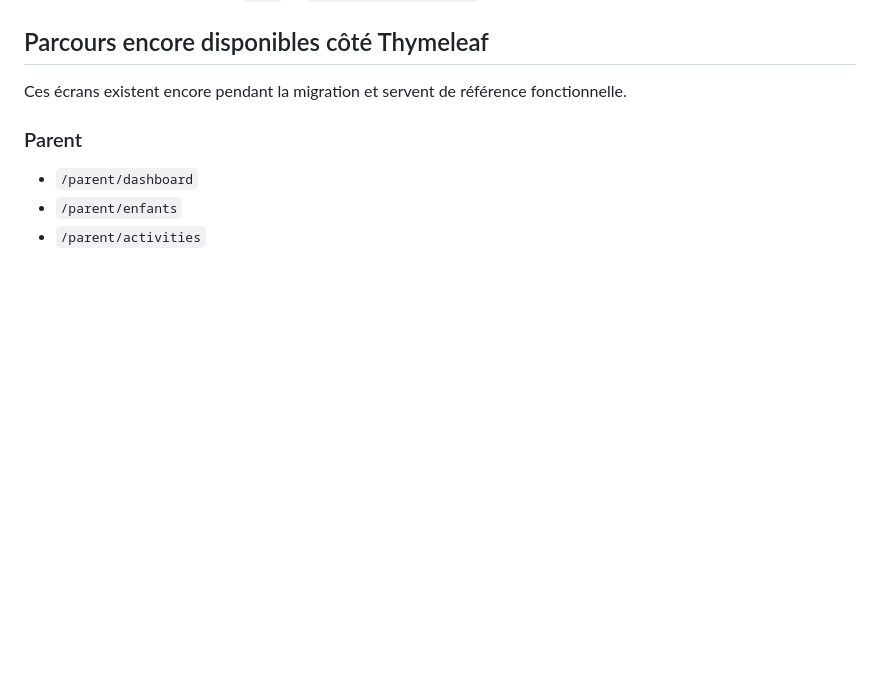
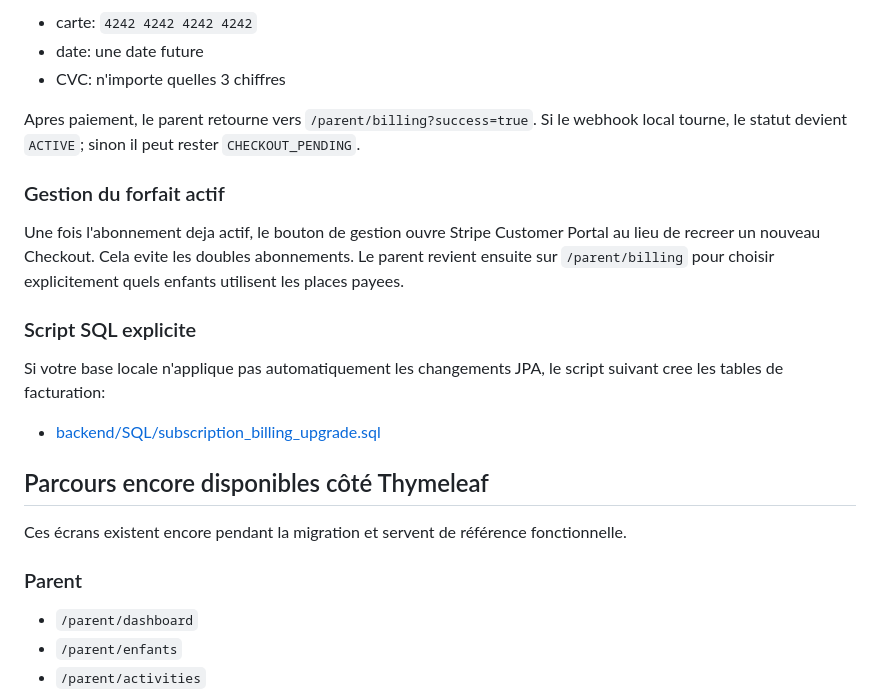
Before and after one commit to LuckyyKid/CRM-Manara-Projet-de-session, a Markdown page: README.md, the part around one of its changes. Rendered like a GitHub page; blank space fills up the shorter version.

```diff
--- a/README.md
+++ b/README.md
@@ -131,3 +193,19 @@ npm start
+- carte: `4242 4242 4242 4242`
+- date: une date future
+- CVC: n'importe quelles 3 chiffres
+
+Apres paiement, le parent retourne vers `/parent/billing?success=true`. Si le webhook local tourne, le statut devient `ACTIVE`; sinon il peut rester `CHECKOUT_PENDING`.
+
+### Gestion du forfait actif
+
+Une fois l'abonnement deja actif, le bouton de gestion ouvre Stripe Customer Portal au lieu de recreer un nouveau Checkout. Cela evite les doubles abonnements. Le parent revient ensuite sur `/parent/billing` pour choisir explicitement quels enfants utilisent les places payees.
+
+### Script SQL explicite
+
+Si votre base locale n'applique pas automatiquement les changements JPA, le script suivant cree les tables de facturation:
+
+- [backend/SQL/subscription_billing_upgrade.sql](/home/ahmed/Desktop/Web/Projet-Session/projet-de-session/backend/SQL/subscription_billing_upgrade.sql)
+
 ## Parcours encore disponibles côté Thymeleaf
 
 Ces écrans existent encore pendant la migration et servent de référence fonctionnelle.
```
Also changed, not shown: other parts of README.md (+62 -0 lines).
